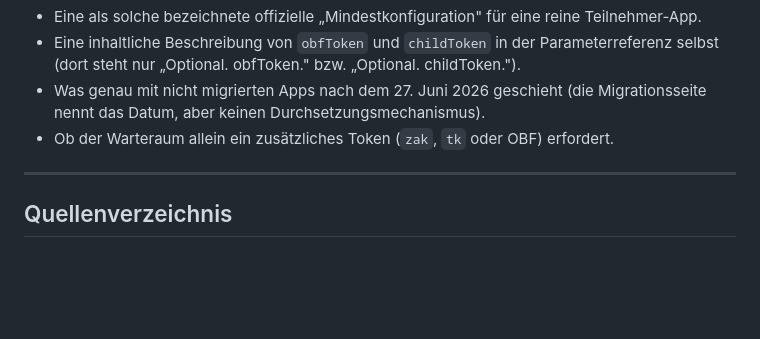
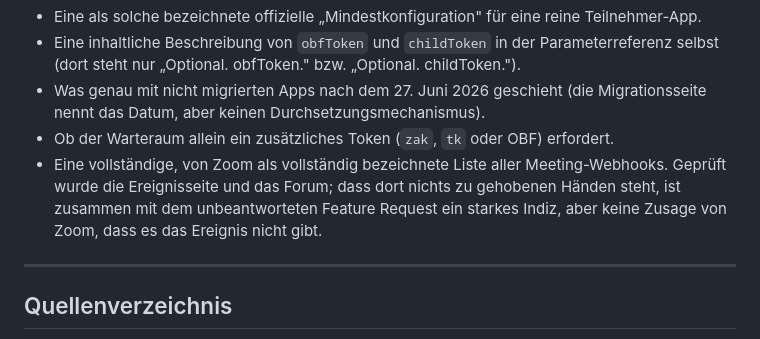
Before and after one commit to derBredi/cuelight, a Markdown page: docs/recherche-zoom-beitritt-ohne-oauth.md, the part around one of its changes. Rendered like a GitHub page; blank space fills up the shorter version.

```diff
--- a/docs/recherche-zoom-beitritt-ohne-oauth.md
+++ b/docs/recherche-zoom-beitritt-ohne-oauth.md
@@ -272,6 +331,11 @@ Damit hier keine Vermutung als Befund durchgeht — Folgendes ließ sich in den
 - Eine inhaltliche Beschreibung von `obfToken` und `childToken` in der Parameterreferenz selbst (dort steht nur „Optional. obfToken." bzw. „Optional. childToken.").
 - Was genau mit nicht migrierten Apps nach dem 27. Juni 2026 geschieht (die Migrationsseite nennt das Datum, aber keinen Durchsetzungsmechanismus).
 - Ob der Warteraum allein ein zusätzliches Token (`zak`, `tk` oder OBF) erfordert.
+- Eine vollständige, von Zoom als vollständig bezeichnete Liste aller
+  Meeting-Webhooks. Geprüft wurde die Ereignisseite und das Forum; dass dort
+  nichts zu gehobenen Händen steht, ist zusammen mit dem unbeantworteten
+  Feature Request ein starkes Indiz, aber keine Zusage von Zoom, dass es das
+  Ereignis nicht gibt.
 
 ---
 
```
Also changed, not shown: other parts of docs/recherche-zoom-beitritt-ohne-oauth.md (+59 -0 lines).
